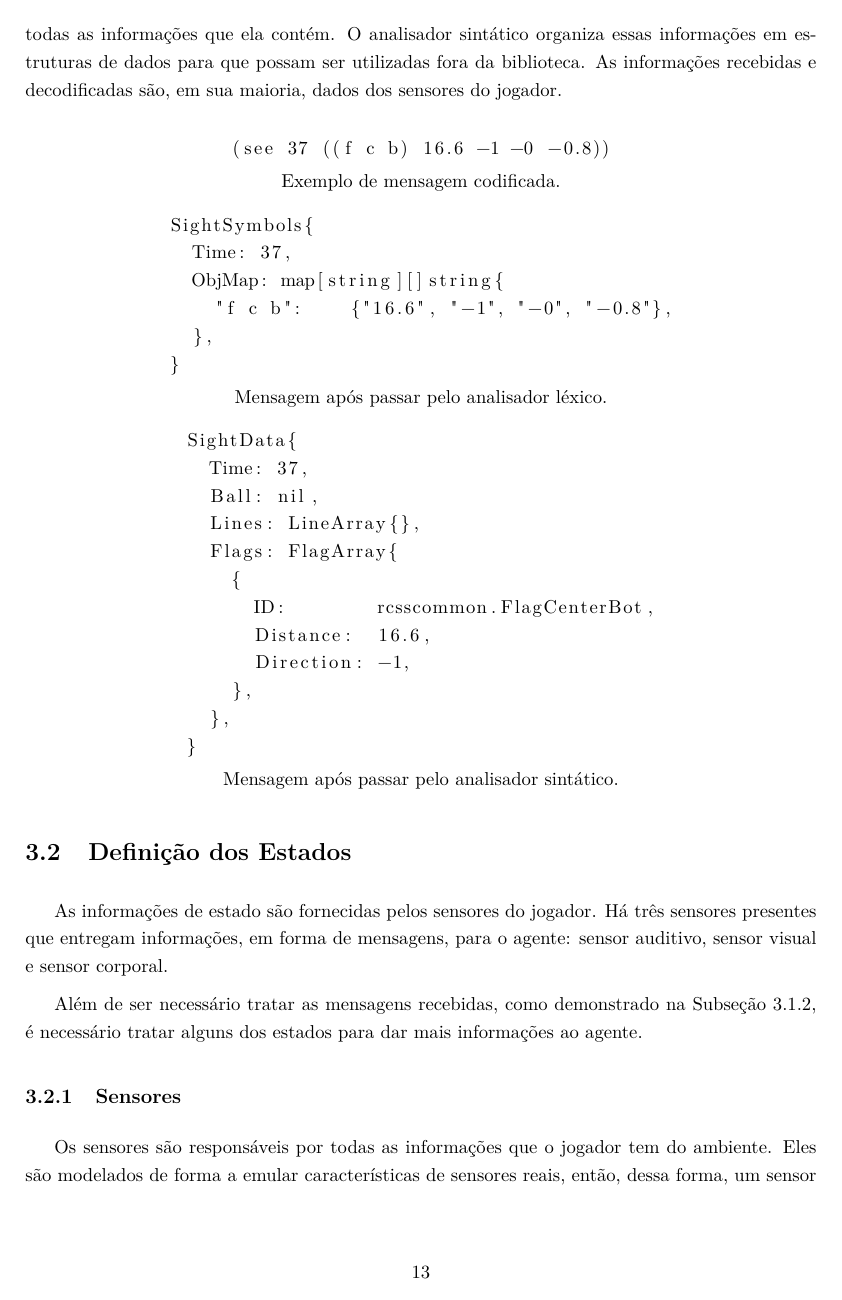
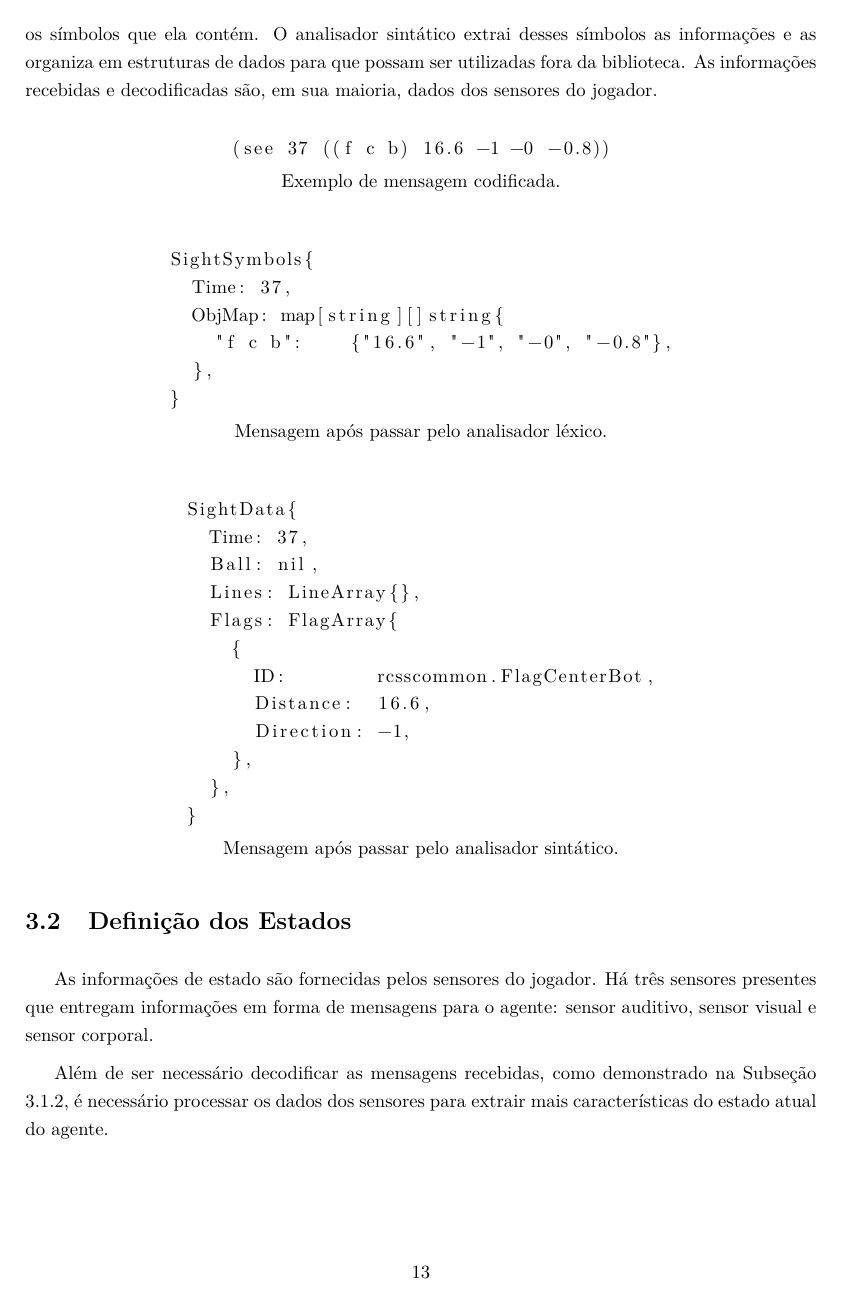
Before and after one commit to rcssggb/tg2-report, a LaTeX thesis (relatorio.tex, which reads cap_Desenvolvimento.tex): page 19 of 32. Compiled offline with pdfLaTeX.

Commit message:
Review some of chapter 3

```diff
--- a/cap_Desenvolvimento.tex
+++ b/cap_Desenvolvimento.tex
@@ -22,7 +22,7 @@ Os dois clientes desenvolvidos possuem as funcionalidades necessárias para se c
 \label{sec:messages}
 % lexer -> analisador léxico
 % parser -> analisador sintático
-A decodificação de mensagens, por sua vez, foi feita em duas camadas: um analisador léxico e um analisador sintático. O analisador léxico passa pelas mensagens em formato \textit{string} e extrai todas as informações que ela contém. O analisador sintático organiza essas informações em estruturas de dados para que possam ser utilizadas fora da biblioteca. As informações recebidas e decodificadas são, em sua maioria, dados dos sensores do jogador.
+A decodificação de mensagens, por sua vez, foi feita em duas camadas: um analisador léxico e um analisador sintático. O analisador léxico passa pelas mensagens em formato \textit{string} e identifica os símbolos que ela contém. O analisador sintático extrai desses símbolos as informações e as organiza em estruturas de dados para que possam ser utilizadas fora da biblioteca. As informações recebidas e decodificadas são, em sua maioria, dados dos sensores do jogador.
 \begin{center}
 
 \begin{tabular}{c}
@@ -32,6 +32,8 @@ A decodificação de mensagens, por sua vez, foi feita em duas camadas: um anali
 \end{tabular}
 
 Exemplo de mensagem codificada.
+
+\hfill
 
 
 \begin{tabular}{c}
@@ -71,11 +74,11 @@ Mensagem após passar pelo analisador sintático.
 \end{center}
 
 \section{Definição dos Estados}
-\par As informações de estado são fornecidas pelos sensores do jogador. Há três sensores presentes que entregam informações, em forma de mensagens, para o agente: sensor auditivo, sensor visual e sensor corporal.
-\par Além de ser necessário tratar as mensagens recebidas, como demonstrado na Subseção \ref{sec:messages}, é necessário tratar alguns dos estados para dar mais informações ao agente.
+\par As informações de estado são fornecidas pelos sensores do jogador. Há três sensores presentes que entregam informações em forma de mensagens para o agente: sensor auditivo, sensor visual e sensor corporal.
+\par Além de ser necessário decodificar as mensagens recebidas, como demonstrado na Subseção \ref{sec:messages}, é necessário processar os dados dos sensores para extrair mais características do estado atual do agente.
 
 \subsection{Sensores}
-\par Os sensores são responsáveis por todas as informações que o jogador tem do ambiente. Eles são modelados de forma a emular características de sensores reais, então, dessa forma, um sensor pode ``perder'' informações caso a variável medida esteja longe, como será evidenciado no modelo do sensor visual.
+\par Os sensores são responsáveis por todas as informações que o jogador tem do ambiente. Eles são modelados de forma a emular características de sensores reais, portanto um sensor pode ``perder'' informações caso o objeto da variável medida esteja longe, como será evidenciado no modelo do sensor visual.
 
 \subsubsection{Sensor Auditivo}
 
```
Also changed, not shown: cap_Fundamentos.tex (+2 -4 lines), relatorio.pdf, cap_Desenvolvimento.tex (9 more changed lines).
